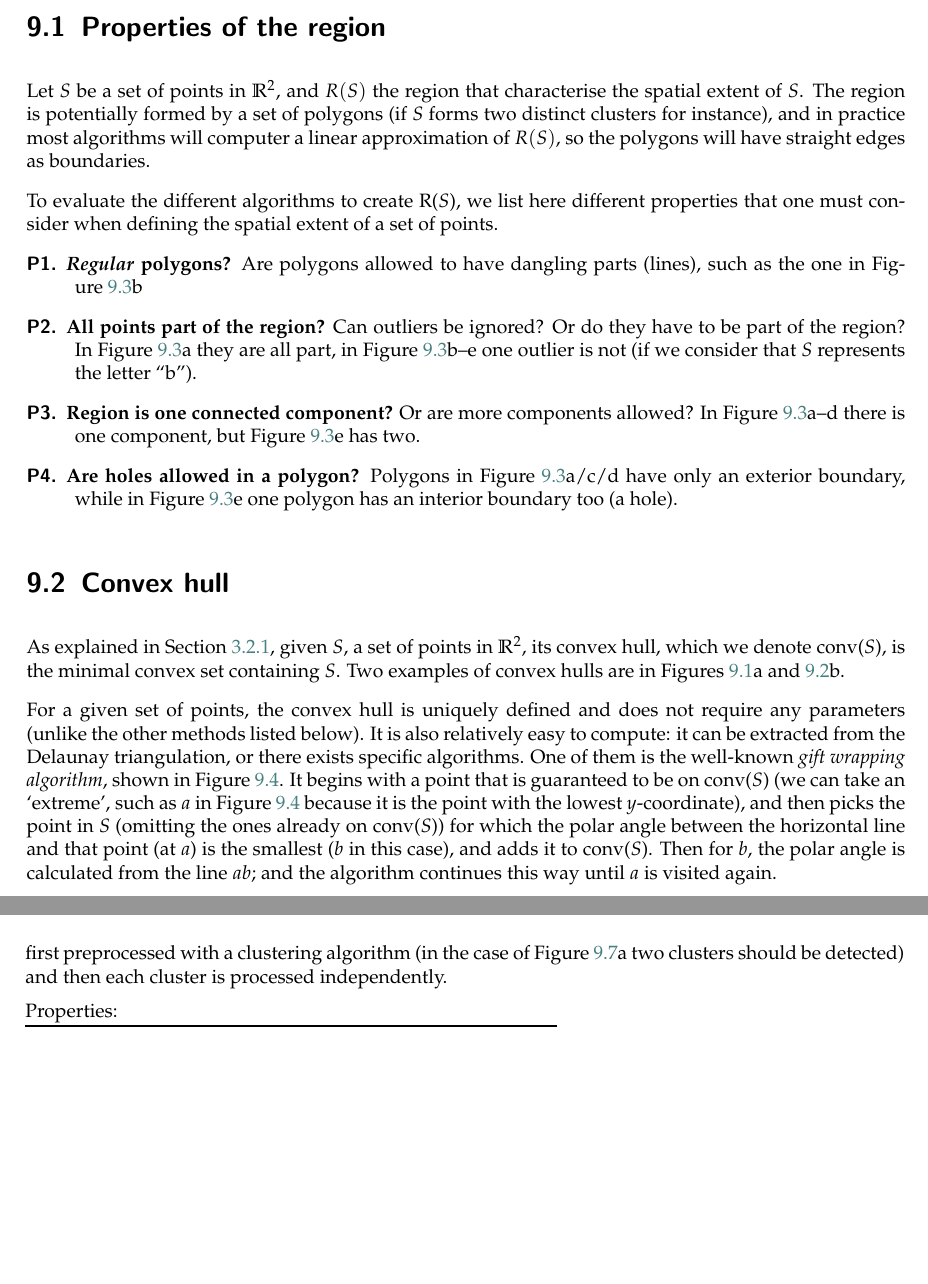
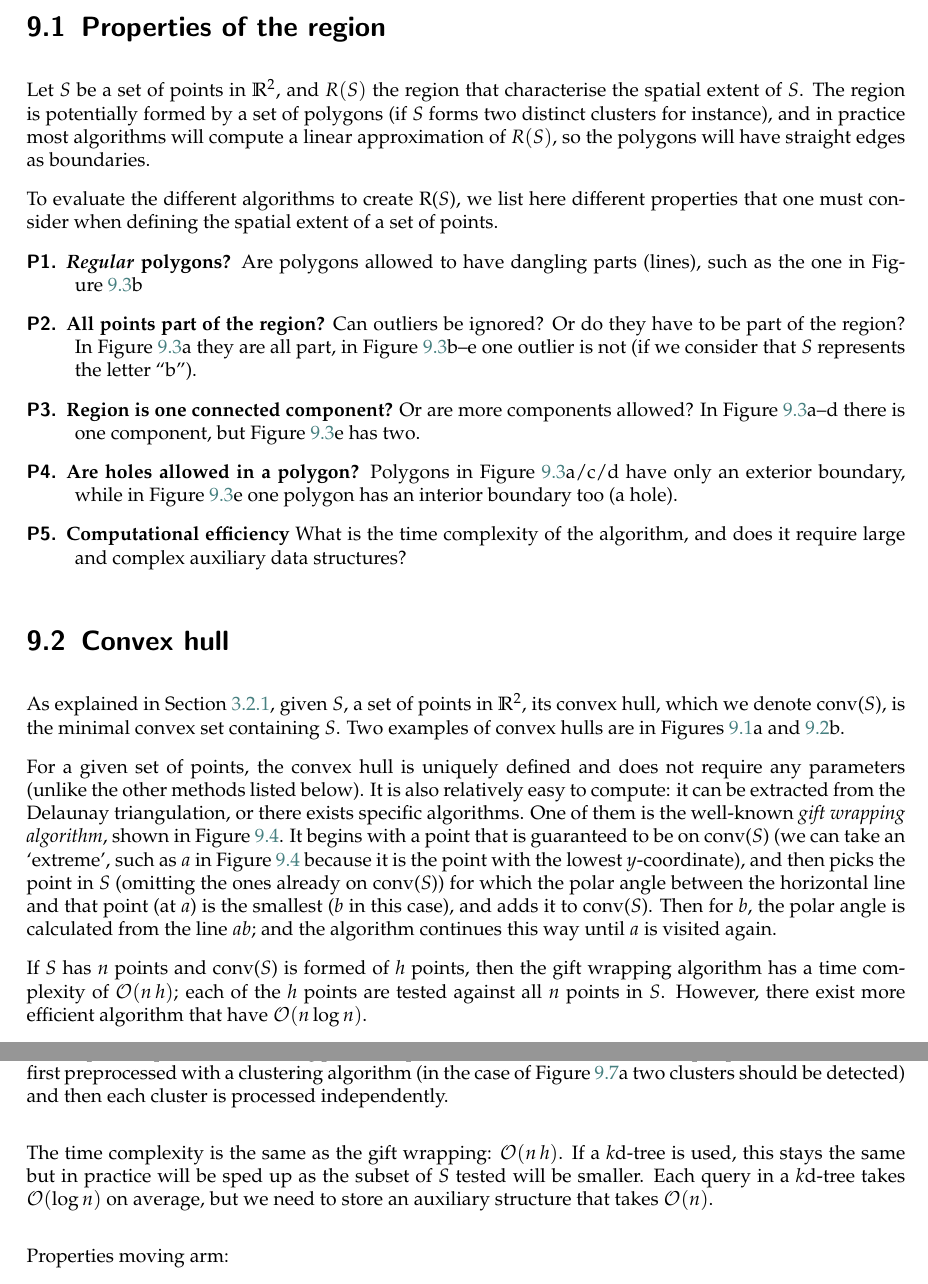
Before and after one commit to tudelft3d/terrainbook, a LaTeX thesis (terrainbook.tex, which reads spatialextent/spatialextent.tex): two parts of pages 92 and 95 of 143 before the commit and two parts of pages 92 and 94 of 143 after it, joined at a grey line, cut so that both start at the same text, the shorter picture padded with empty space. Compiled offline with pdfLaTeX.

Commit message:
Add time complexity to the spatialextent chapter

```diff
--- a/spatialextent/spatialextent.tex
+++ b/spatialextent/spatialextent.tex
@@ -77,7 +77,7 @@ We present in this chapter a few methods/algorithms that are used in practice to
 \label{sec:properties}
 
 Let $S$ be a set of points in $\mathbb{R}^2$, and $R(S)$ the region that characterise the spatial extent of $S$.
-The region is potentially formed by a set of polygons (if $S$ forms two distinct clusters for instance), and in practice most algorithms will computer a linear approximation of $R(S)$, so the polygons will have straight edges as boundaries.
+The region is potentially formed by a set of polygons (if $S$ forms two distinct clusters for instance), and in practice most algorithms will compute a linear approximation of $R(S)$, so the polygons will have straight edges as boundaries.
 
 To evaluate the different algorithms to create R($S$), we list here different properties that one must consider when defining the spatial extent of a set of points.
 \begin{description}
@@ -86,7 +86,7 @@ To evaluate the different algorithms to create R($S$), we list here different pr
   \item[P2.] \textbf{All points part of the region?} Can outliers be ignored? Or do they have to be part of the region? In Figure~\ref{fig:properties}a they are all part, in Figure~\ref{fig:properties}b--e one outlier is not (if we consider that $S$ represents the letter ``b'').
   \item[P3.] \textbf{Region is one connected component?} Or are more components allowed? In Figure~\ref{fig:properties}a--d there is one component, but Figure~\ref{fig:properties}e has two.
   \item[P4.] \textbf{Are holes allowed in a polygon?} Polygons in Figure~\ref{fig:properties}a/c/d have only an exterior boundary, while in Figure~\ref{fig:properties}e one polygon has an interior boundary too (a hole).
-  % TODO : do we speak of time complexity of each algorithm?
+  \item[P5.] \textbf{Computational efficiency} What is the time complexity of the algorithm, and does it require large and complex auxiliary data structures?
 \end{description}
 \begin{figure}
   \centering
@@ -156,4 +156,7 @@ One of them is the well-known \emph{gift wrapping algorithm}, shown in Figure~\r
 It begins with a point that is guaranteed to be on conv($S$) (we can take an `extreme', such as $a$ in Figure~\ref{fig:giftwrapping} because it is the point with the lowest $y$-coordinate), and then picks the point in $S$ (omitting the ones already on conv($S$)) for which the polar angle between the horizontal line and that point (at $a$) is the smallest ($b$ in this case), and adds it to conv($S$).
 Then for $b$, the polar angle is calculated from the line $ab$; and the algorithm continues this way until $a$ is visited again.
 
+If $S$ has $n$ points and conv($S$) is formed of $h$ points, then the gift wrapping algorithm has a time complexity of $\mathcal{O}(n \, h)$; each of the $h$ points are tested against all $n$ points in $S$.
+However, there exist more efficient algorithm that have $\mathcal{O}(n \log n)$.
+
 %
@@ -258,7 +262,11 @@ In practice, when it is the case, the input points are sometimes first preproces
 
 %
 
-Properties:
+The time complexity is the same as the gift wrapping: $\mathcal{O}(n \, h)$.
+If a $k$d-tree is used, this stays the same but in practice will be sped up as the subset of $S$ tested will be smaller.
+Each query in a $k$d-tree takes $\mathcal{O}(\log n)$ on average, but we need to store an auxiliary structure that takes $\mathcal{O}(n)$.
+
+Properties moving arm:
 \\
 \begin{tabular}{@{}ll@{}}
 \toprule
```
Also changed, not shown: spatialextent/spatialextent.tex (23 more changed lines). Lines whose indentation alone changed are shown as unchanged.
